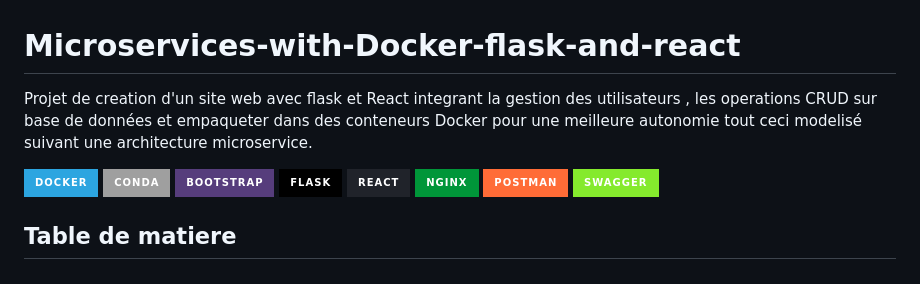
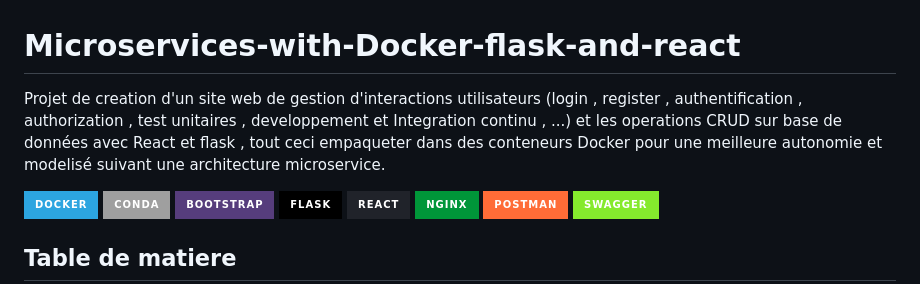
Before and after one commit to DarkShadowCoder/Microservices-with-Docker-flask-and-react, a Markdown page: README.md, the part around the change. Drawn GitHub-style; badges without logos.

```diff
--- a/README.md
+++ b/README.md
@@ -1,6 +1,6 @@
 # Microservices-with-Docker-flask-and-react
 
-<p>Projet de creation d'un site web avec flask et React integrant la gestion des utilisateurs , les operations CRUD sur base de données et empaqueter dans des conteneurs Docker pour une meilleure autonomie tout ceci modelisé suivant une architecture microservice.</p>
+<p>Projet de creation d'un site web de gestion d'interactions utilisateurs (login , register , authentification , authorization , test unitaires , developpement et Integration continu , ...) et les operations CRUD sur base de données avec React et flask , tout ceci empaqueter dans des conteneurs Docker pour une meilleure autonomie et modelisé suivant une architecture microservice.</p>
 <p>
 	<img alt="Static Badge" src="https://img.shields.io/badge/Docker-2CA5E0?style=for-the-badge&logo=docker&logoColor=white">
 	<img alt="Static Badge" src="https://img.shields.io/badge/conda-342B029.svg?&style=for-the-badge&logo=anaconda&logoColor=white">
```
